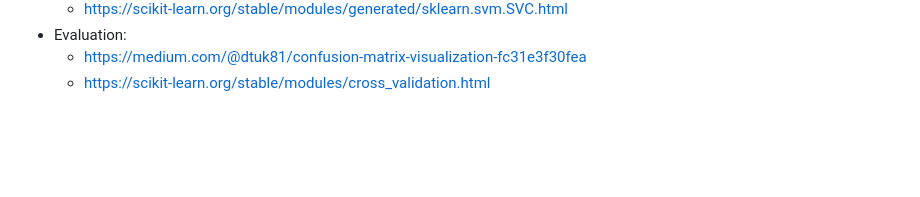
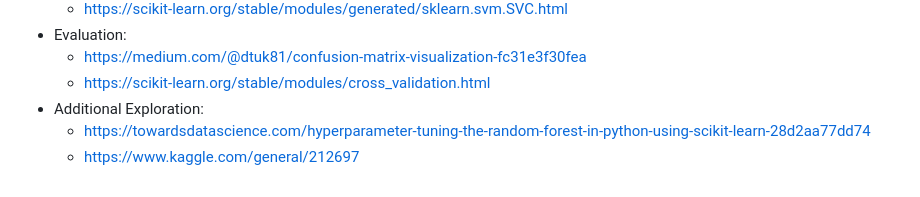
Before and after one commit to P1935404/DSAI, a Markdown page: README.md, the part around the change. Rendered like a GitHub page; blank space fills up the shorter version.

```diff
--- a/README.md
+++ b/README.md
@@ -80,3 +80,6 @@ We would like to find out using which learning algorithm will be the most accura
 - Evaluation:
   - https://medium.com/@dtuk81/confusion-matrix-visualization-fc31e3f30fea
   - https://scikit-learn.org/stable/modules/cross_validation.html
+- Additional Exploration:
+  - https://towardsdatascience.com/hyperparameter-tuning-the-random-forest-in-python-using-scikit-learn-28d2aa77dd74
+  - https://www.kaggle.com/general/212697
```
